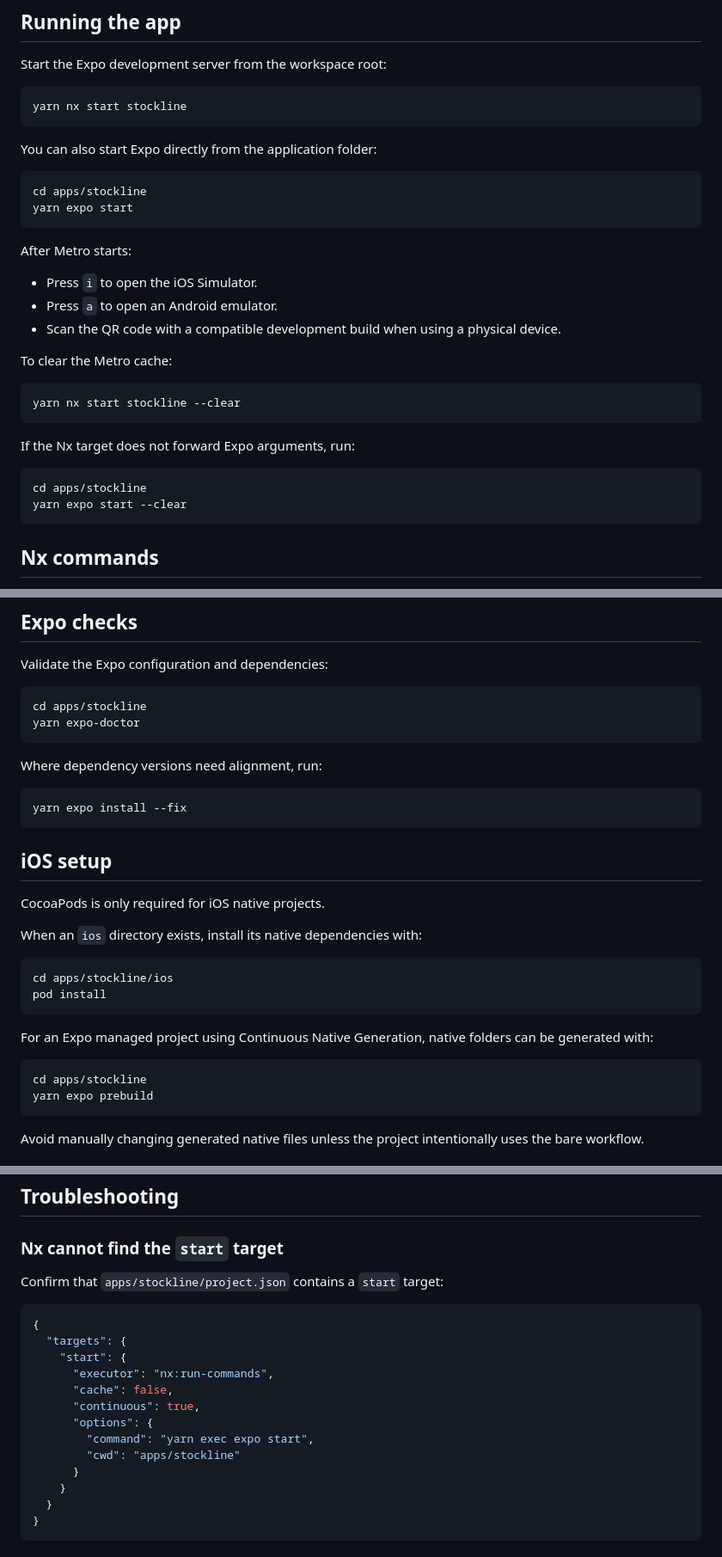
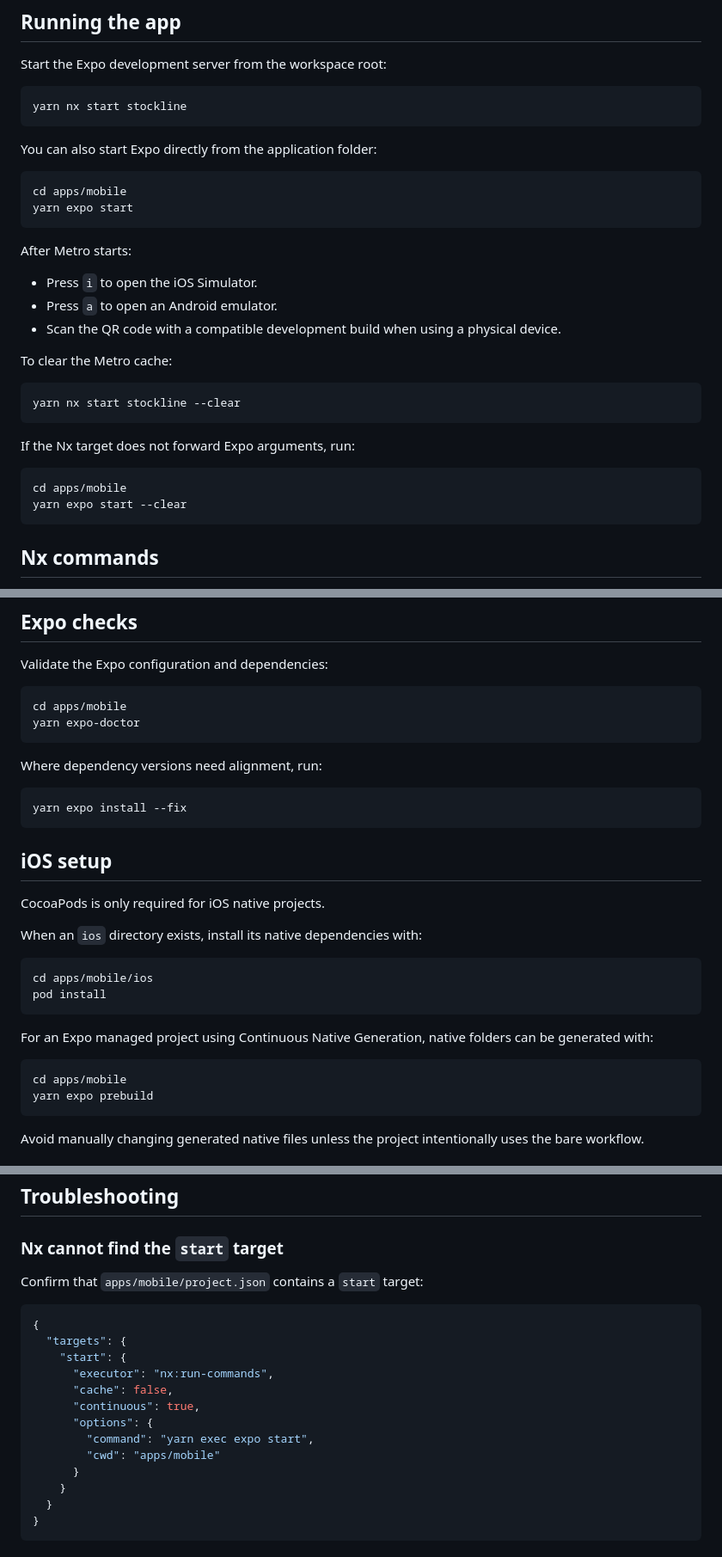
Before and after one commit to HabibEniolabi/stockline_app, a Markdown page: README.md, 3 parts joined by grey strips. Shown at 86% size. GitHub-like rendering.

Commit message:
docs: update Stockline README

````diff
--- a/README.md
+++ b/README.md
@@ -74,7 +74,7 @@ yarn nx start stockline
 You can also start Expo directly from the application folder:
 
 ```bash
-cd apps/stockline
+cd apps/mobile
 yarn expo start
 ```
 
@@ -93,7 +93,7 @@ yarn nx start stockline --clear
 If the Nx target does not forward Expo arguments, run:
 
 ```bash
-cd apps/stockline
+cd apps/mobile
 yarn expo start --clear
 ```
 
@@ -128,7 +128,7 @@ yarn nx <target> stockline
 Validate the Expo configuration and dependencies:
 
 ```bash
-cd apps/stockline
+cd apps/mobile
 yarn expo-doctor
 ```
 
@@ -145,14 +145,14 @@ CocoaPods is only required for iOS native projects.
 When an `ios` directory exists, install its native dependencies with:
 
 ```bash
-cd apps/stockline/ios
+cd apps/mobile/ios
 pod install
 ```
 
 For an Expo managed project using Continuous Native Generation, native folders can be generated with:
 
 ```bash
-cd apps/stockline
+cd apps/mobile
 yarn expo prebuild
 ```
 
@@ -217,7 +217,7 @@ git push -u origin feature/your-feature-name
 
 ### Nx cannot find the `start` target
 
-Confirm that `apps/stockline/project.json` contains a `start` target:
+Confirm that `apps/mobile/project.json` contains a `start` target:
 
 ```json
 {
@@ -228,7 +228,7 @@ Confirm that `apps/stockline/project.json` contains a `start` target:
       "continuous": true,
       "options": {
         "command": "yarn exec expo start",
-        "cwd": "apps/stockline"
+        "cwd": "apps/mobile"
       }
     }
   }
````
Also changed, not shown: other parts of README.md (+2 -2 lines).
